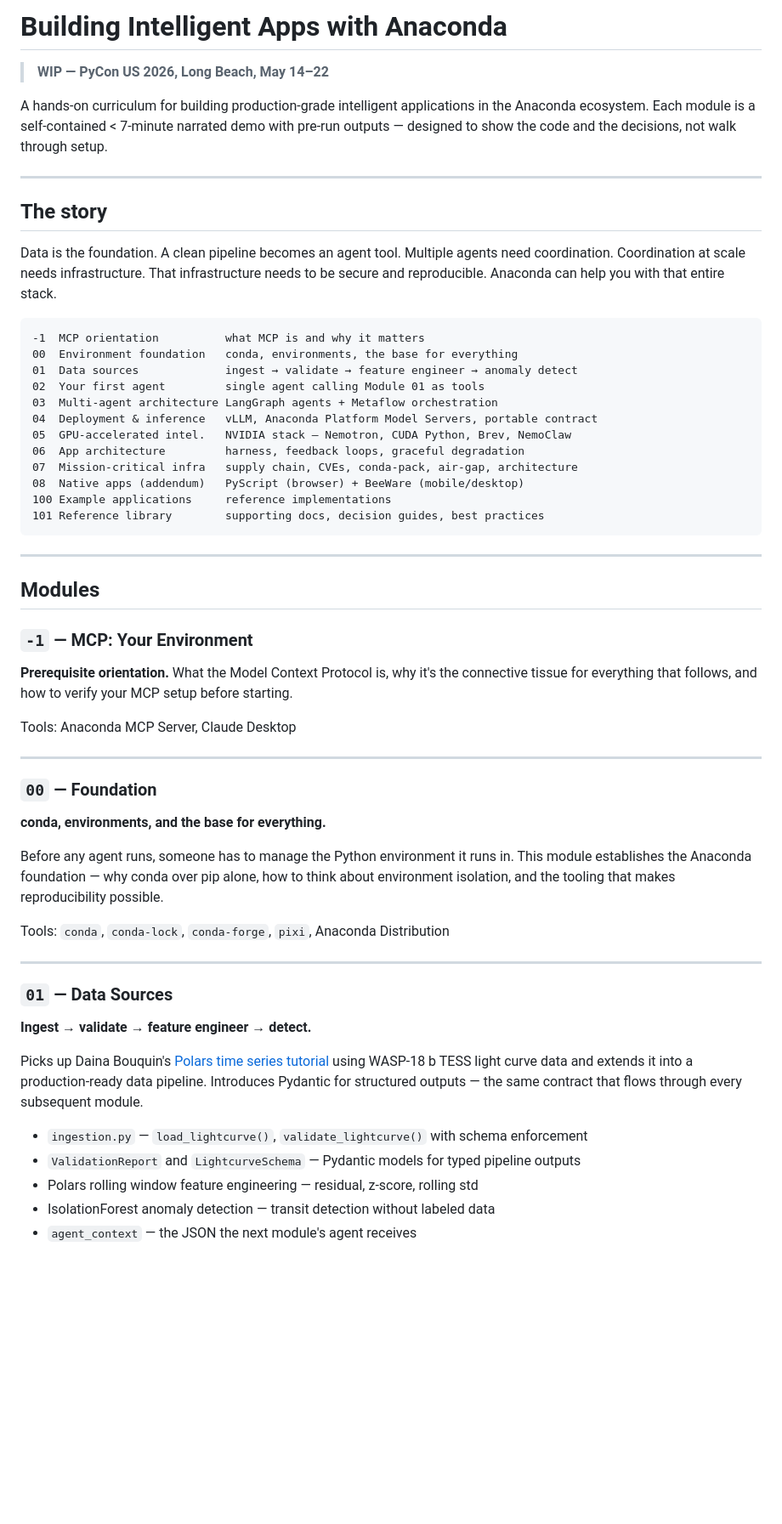
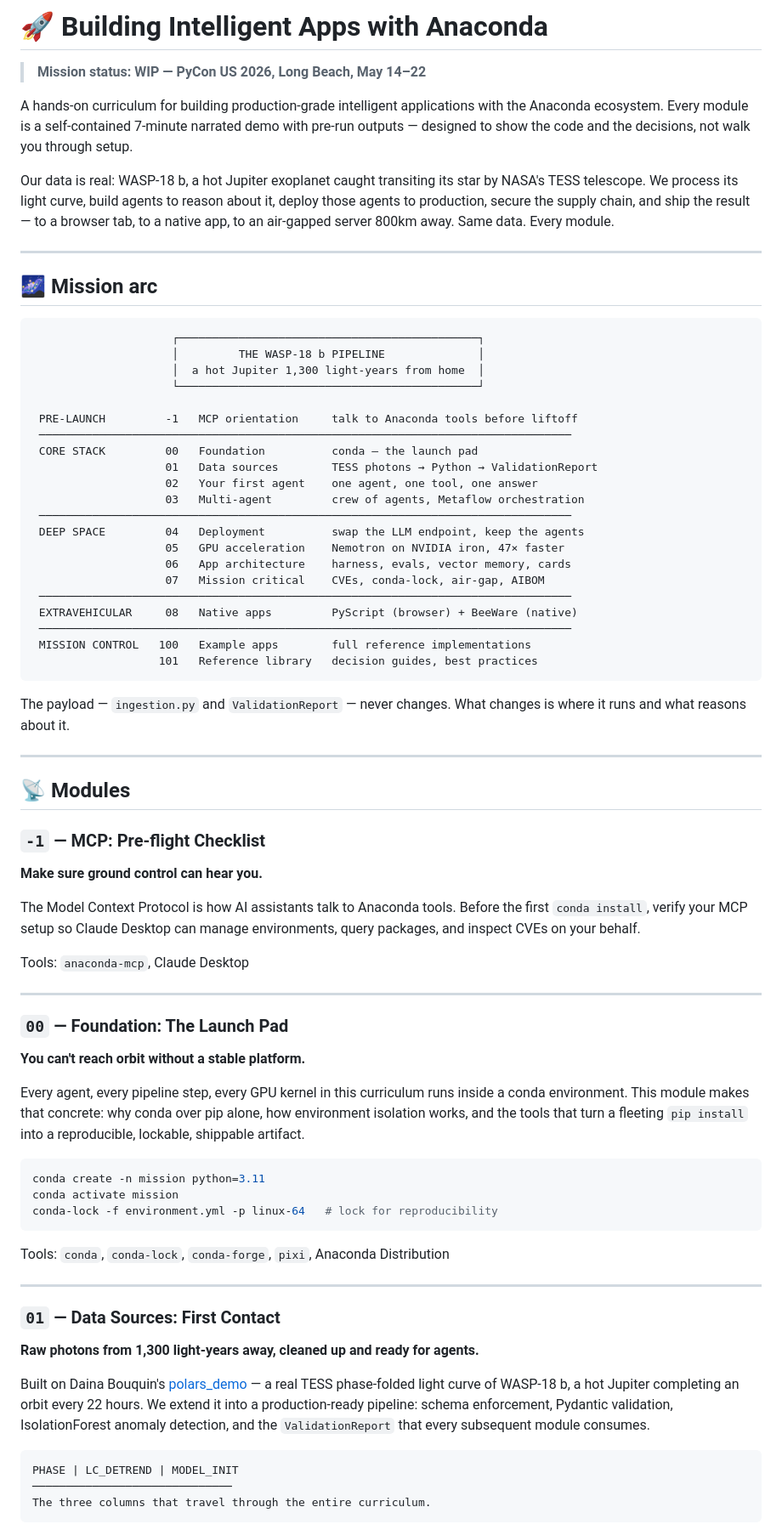
Before and after one commit to Anaconda-Sandbox/building-intelligent-apps-with-anaconda, a Markdown page: README.md, the part around one of its changes. Shown at 85% size. Drawn GitHub-style; blank space fills up the shorter version.

````diff
--- a/README.md
+++ b/README.md
@@ -1,58 +1,77 @@
-# Building Intelligent Apps with Anaconda
+# 🚀 Building Intelligent Apps with Anaconda
 
-> **WIP — PyCon US 2026, Long Beach, May 14–22**
+> **Mission status: WIP — PyCon US 2026, Long Beach, May 14–22**
 
-A hands-on curriculum for building production-grade intelligent applications in the Anaconda ecosystem. Each module is a self-contained < 7-minute narrated demo with pre-run outputs — designed to show the code and the decisions, not walk through setup.
+A hands-on curriculum for building production-grade intelligent applications with the Anaconda ecosystem. Every module is a self-contained 7-minute narrated demo with pre-run outputs — designed to show the code and the decisions, not walk you through setup.
+
+Our data is real: WASP-18 b, a hot Jupiter exoplanet caught transiting its star by NASA's TESS telescope. We process its light curve, build agents to reason about it, deploy those agents to production, secure the supply chain, and ship the result — to a browser tab, to a native app, to an air-gapped server 800km away. Same data. Every module.
 
 ---
 
-## The story
-
-Data is the foundation. A clean pipeline becomes an agent tool. Multiple agents need coordination. Coordination at scale needs infrastructure. That infrastructure needs to be secure and reproducible. Anaconda can help you with that entire stack.
+## 🌌 Mission arc
 
 ```
--1  MCP orientation          what MCP is and why it matters
-00  Environment foundation   conda, environments, the base for everything
-01  Data sources             ingest → validate → feature engineer → anomaly detect
-02  Your first agent         single agent calling Module 01 as tools
-03  Multi-agent architecture LangGraph agents + Metaflow orchestration
-04  Deployment & inference   vLLM, Anaconda Platform Model Servers, portable contract
-05  GPU-accelerated intel.   NVIDIA stack — Nemotron, CUDA Python, Brev, NemoClaw
-06  App architecture         harness, feedback loops, graceful degradation
-07  Mission-critical infra   supply chain, CVEs, conda-pack, air-gap, architecture
-08  Native apps (addendum)   PyScript (browser) + BeeWare (mobile/desktop)
-100 Example applications     reference implementations
-101 Reference library        supporting docs, decision guides, best practices
+                     ┌─────────────────────────────────────────────┐
+                     │         THE WASP-18 b PIPELINE              │
+                     │  a hot Jupiter 1,300 light-years from home  │
+                     └─────────────────────────────────────────────┘
+
+ PRE-LAUNCH         -1   MCP orientation     talk to Anaconda tools before liftoff
+ ────────────────────────────────────────────────────────────────────────────────
+ CORE STACK         00   Foundation          conda — the launch pad
+                    01   Data sources        TESS photons → Python → ValidationReport
+                    02   Your first agent    one agent, one tool, one answer
+                    03   Multi-agent         crew of agents, Metaflow orchestration
+ ────────────────────────────────────────────────────────────────────────────────
+ DEEP SPACE         04   Deployment          swap the LLM endpoint, keep the agents
+                    05   GPU acceleration    Nemotron on NVIDIA iron, 47× faster
+                    06   App architecture    harness, evals, vector memory, cards
+                    07   Mission critical    CVEs, conda-lock, air-gap, AIBOM
+ ────────────────────────────────────────────────────────────────────────────────
+ EXTRAVEHICULAR     08   Native apps         PyScript (browser) + BeeWare (native)
+ ────────────────────────────────────────────────────────────────────────────────
+ MISSION CONTROL   100   Example apps        full reference implementations
+                   101   Reference library   decision guides, best practices
 ```
+
+The payload — `ingestion.py` and `ValidationReport` — never changes. What changes is where it runs and what reasons about it.
 
 ---
 
-## Modules
+## 📡 Modules
 
-### `-1` — MCP: Your Environment
-**Prerequisite orientation.** What the Model Context Protocol is, why it's the connective tissue for everything that follows, and how to verify your MCP setup before starting.
+### `-1` — MCP: Pre-flight Checklist
+**Make sure ground control can hear you.**
 
-Tools: Anaconda MCP Server, Claude Desktop
+The Model Context Protocol is how AI assistants talk to Anaconda tools. Before the first `conda install`, verify your MCP setup so Claude Desktop can manage environments, query packages, and inspect CVEs on your behalf.
+
+Tools: `anaconda-mcp`, Claude Desktop
 
 ---
 
-### `00` — Foundation
-**conda, environments, and the base for everything.**
+### `00` — Foundation: The Launch Pad
+**You can't reach orbit without a stable platform.**
 
-Before any agent runs, someone has to manage the Python environment it runs in. This module establishes the Anaconda foundation — why conda over pip alone, how to think about environment isolation, and the tooling that makes reproducibility possible.
+Every agent, every pipeline step, every GPU kernel in this curriculum runs inside a conda environment. This module makes that concrete: why conda over pip alone, how environment isolation works, and the tools that turn a fleeting `pip install` into a reproducible, lockable, shippable artifact.
+
+```bash
+conda create -n mission python=3.11
+conda activate mission
+conda-lock -f environment.yml -p linux-64   # lock for reproducibility
+```
 
 Tools: `conda`, `conda-lock`, `conda-forge`, `pixi`, Anaconda Distribution
 
 ---
 
-### `01` — Data Sources
-**Ingest → validate → feature engineer → detect.**
+### `01` — Data Sources: First Contact
+**Raw photons from 1,300 light-years away, cleaned up and ready for agents.**
 
-Picks up Daina Bouquin's [Polars time series tutorial](https://github.com/dbouquin/polars_demo) using WASP-18 b TESS light curve data and extends it into a production-ready data pipeline. Introduces Pydantic for structured outputs — the same contract that flows through every subsequent module.
+Built on Daina Bouquin's [polars_demo](https://github.com/dbouquin/polars_demo) — a real TESS phase-folded light curve of WASP-18 b, a hot Jupiter completing an orbit every 22 hours. We extend it into a production-ready pipeline: schema enforcement, Pydantic validation, IsolationForest anomaly detection, and the `ValidationReport` that every subsequent module consumes.
 
-- `ingestion.py` — `load_lightcurve()`, `validate_lightcurve()` with schema enforcement
-- `ValidationReport` and `LightcurveSchema` — Pydantic models for typed pipeline outputs
-- Polars rolling window feature engineering — residual, z-score, rolling std
-- IsolationForest anomaly detection — transit detection without labeled data
-- `agent_context` — the JSON the next module's agent receives
+```
+PHASE | LC_DETREND | MODEL_INIT
+──────────────────────────────
+The three columns that travel through the entire curriculum.
+```
 
````
Also changed, not shown: other parts of README.md (+148 -96 lines).
